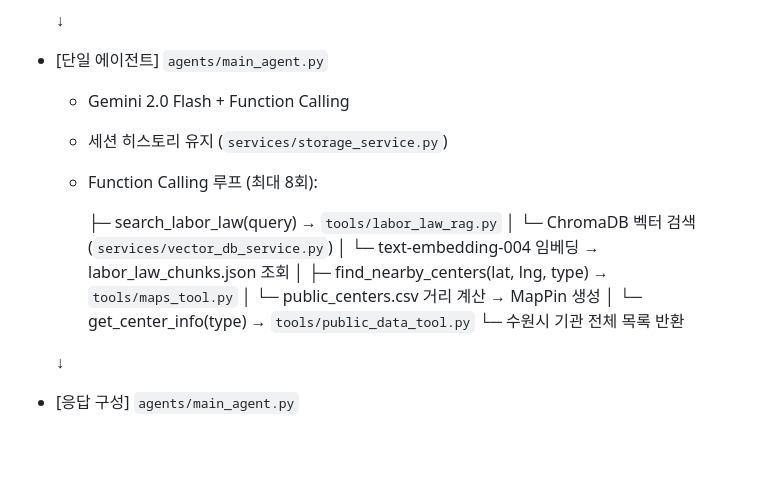
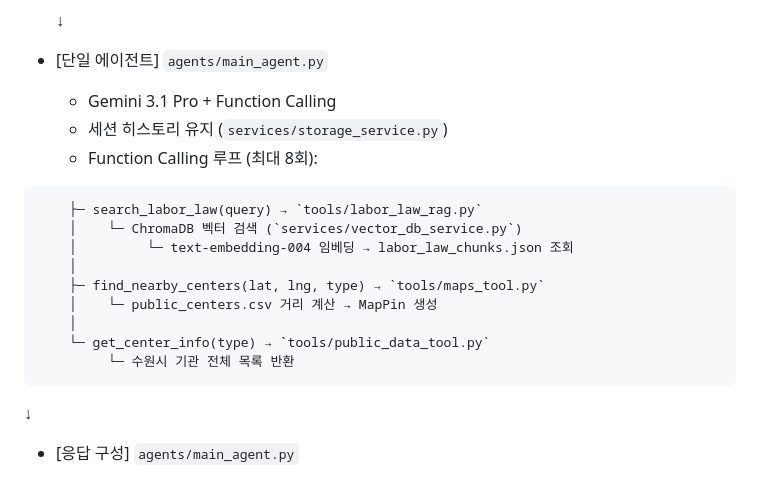
Before and after one commit to Google-Ajou-CapstoneDesign/Suwon_multiculturalism, a Markdown page: README.md, the part around the change. GitHub-like rendering; blank space fills up the shorter version.

Commit message:
fix: gemini 2.0 flash로 되어있던 버그 수정 -> gemini 3.1 pro로 변경

````diff
--- a/README.md
+++ b/README.md
@@ -66,10 +66,10 @@
 
   ↓
 - [단일 에이전트] `agents/main_agent.py`
-  - Gemini 2.0 Flash + Function Calling
+  - Gemini 3.1 Pro + Function Calling
   - 세션 히스토리 유지 (`services/storage_service.py`)
   - Function Calling 루프 (최대 8회):
-
+```
     ├─ search_labor_law(query) → `tools/labor_law_rag.py`
     │    └─ ChromaDB 벡터 검색 (`services/vector_db_service.py`)
     │         └─ text-embedding-004 임베딩 → labor_law_chunks.json 조회
@@ -79,7 +79,7 @@
     │
     └─ get_center_info(type) → `tools/public_data_tool.py`
          └─ 수원시 기관 전체 목록 반환
-
+```
   ↓
 - [응답 구성] `agents/main_agent.py`
   - DLP 마스킹 (응답 텍스트)
````
